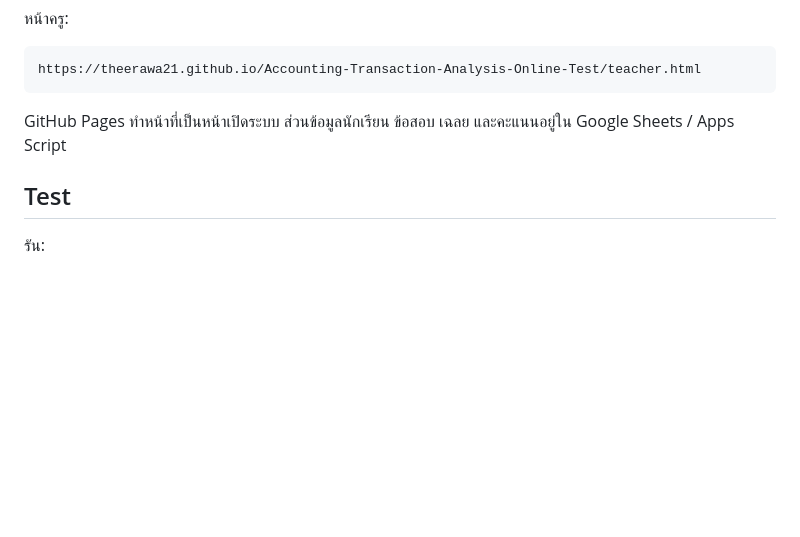
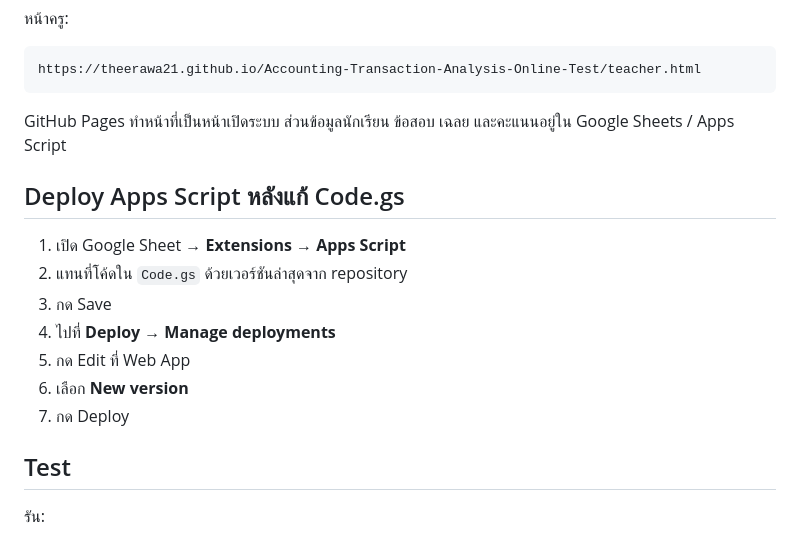
Before and after one commit to Theerawa21/Accounting-Transaction-Analysis-Online-Test, a Markdown page: README.md, the part around one of its changes. Rendered like a GitHub page; blank space fills up the shorter version.

```diff
--- a/README.md
+++ b/README.md
@@ -90,6 +79,16 @@ https://theerawa21.github.io/Accounting-Transaction-Analysis-Online-Test/teacher
 
 GitHub Pages ทำหน้าที่เป็นหน้าเปิดระบบ ส่วนข้อมูลนักเรียน ข้อสอบ เฉลย และคะแนนอยู่ใน Google Sheets / Apps Script
 
+## Deploy Apps Script หลังแก้ Code.gs
+
+1. เปิด Google Sheet → **Extensions → Apps Script**
+2. แทนที่โค้ดใน `Code.gs` ด้วยเวอร์ชันล่าสุดจาก repository
+3. กด Save
+4. ไปที่ **Deploy → Manage deployments**
+5. กด Edit ที่ Web App
+6. เลือก **New version**
+7. กด Deploy
+
 ## Test
 
 รัน:
```
Also changed, not shown: other parts of README.md (+7 -18 lines).
